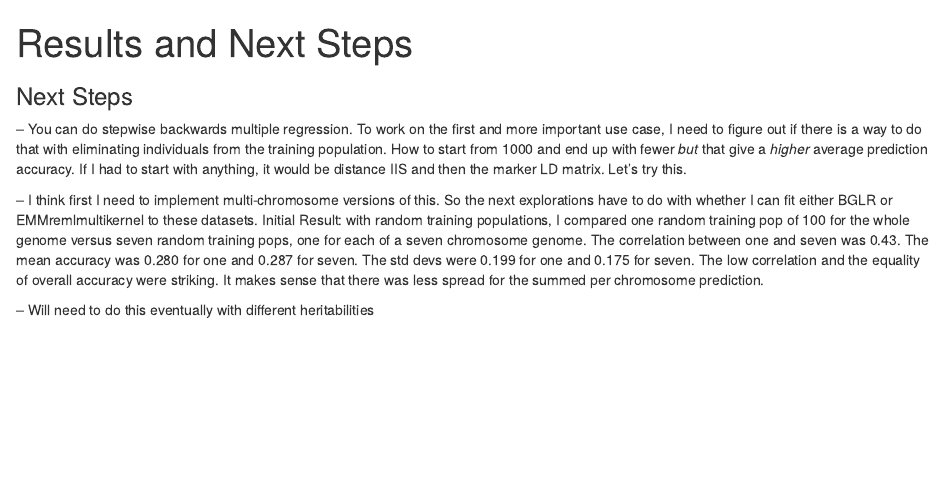
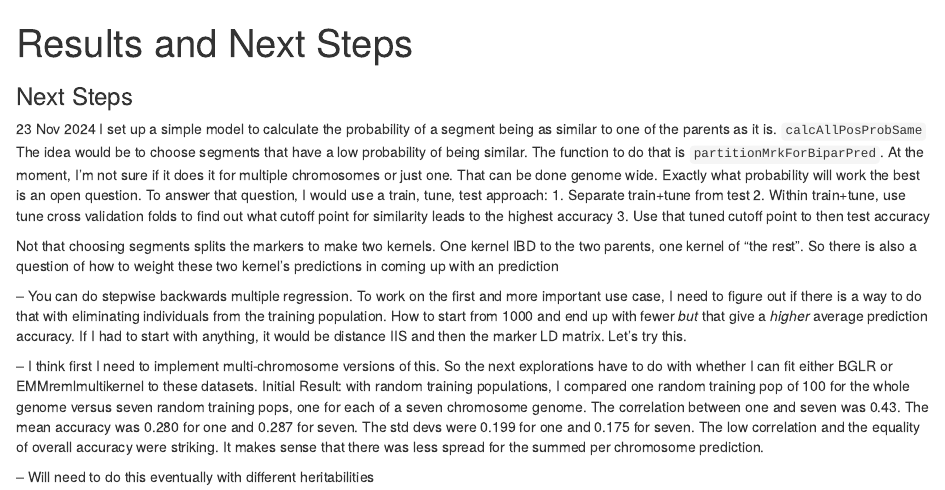
Before and after one commit to jeanlucj/WithinFamilyPrediction, an R Markdown document (docs/ResultsAndNextSteps.Rmd): the page in a window 1100 px wide, from its top. Rendered offline with R 4.5, knitr and Pandoc, with nearby package versions; drawn as R Markdown's standard HTML page in place of the format the file asks for.

Commit message:
A bit of investigating to see what's what

```diff
--- a/docs/ResultsAndNextSteps.Rmd
+++ b/docs/ResultsAndNextSteps.Rmd
@@ -8,6 +8,24 @@ editor_options:
 ---
 
 ### Next Steps
+23 Nov 2024
+I set up a simple model to calculate the probability of a segment being as
+similar to one of the parents as it is. `calcAllPosProbSame`  The idea would be
+to choose segments that have a low probability of being similar.  The function
+to do that is `partitionMrkForBiparPred`.  At the moment, I'm not sure if it
+does it for multiple chromosomes or just one. That can be done genome wide.
+Exactly what probability will work the best is an open question.  To answer that
+question, I would use a train, tune, test approach:
+1. Separate train+tune from test
+2. Within train+tune, use tune cross validation folds to find out what cutoff
+point for similarity leads to the highest accuracy
+3. Use that tuned cutoff point to then test accuracy
+
+Not that choosing segments splits the markers to make two kernels. One kernel
+IBD to the two parents, one kernel of "the rest".  So there is also a question
+of how to weight these two kernel's predictions in coming up with an prediction
+
+
 -- You can do stepwise backwards multiple regression.  To work on the first and
 more important use case, I need to figure out if there is a way to do that with
 eliminating individuals from the training population.  How to start from 1000
```
Also changed, not shown: README.md.
